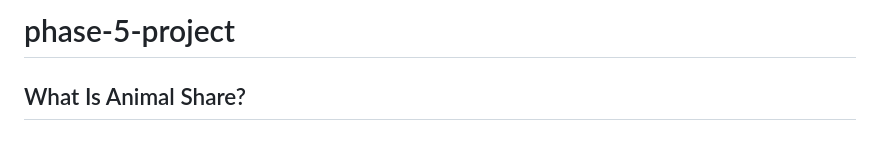
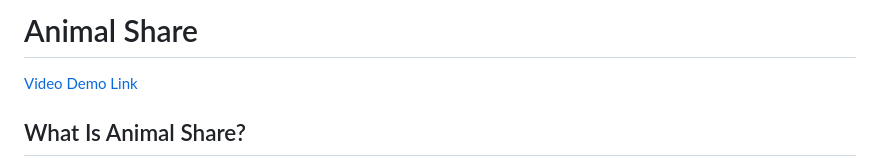
Before and after one commit to kammau/Animal-Share, a Markdown page: README.md, the part around the change. Drawn GitHub-style.

```diff
--- a/README.md
+++ b/README.md
@@ -1,4 +1,5 @@
-# phase-5-project
+# Animal Share
+[Video Demo Link](https://youtu.be/EO8meVOSSrY)
 
 ## What Is Animal Share?
 Animal Share is an interactive full-stack project that incorporates languages and technologies such as python3, flask-sqlalchemy, react, js, and redux. This web application is for pet owners looking to re-home their pets more easily and efficiently. It also allows people who may be looking for a new companion to be able to in an easier fashion without being overwhelmed.
```
